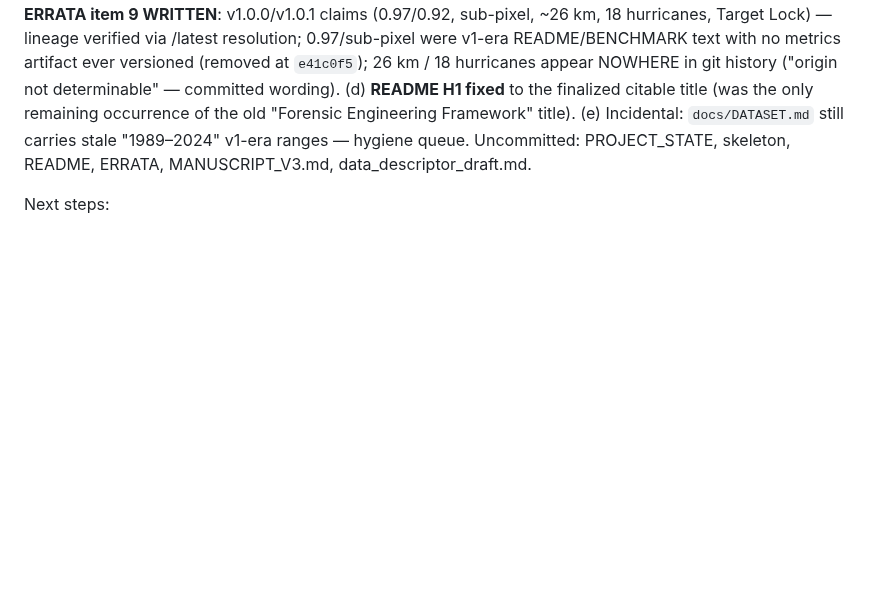
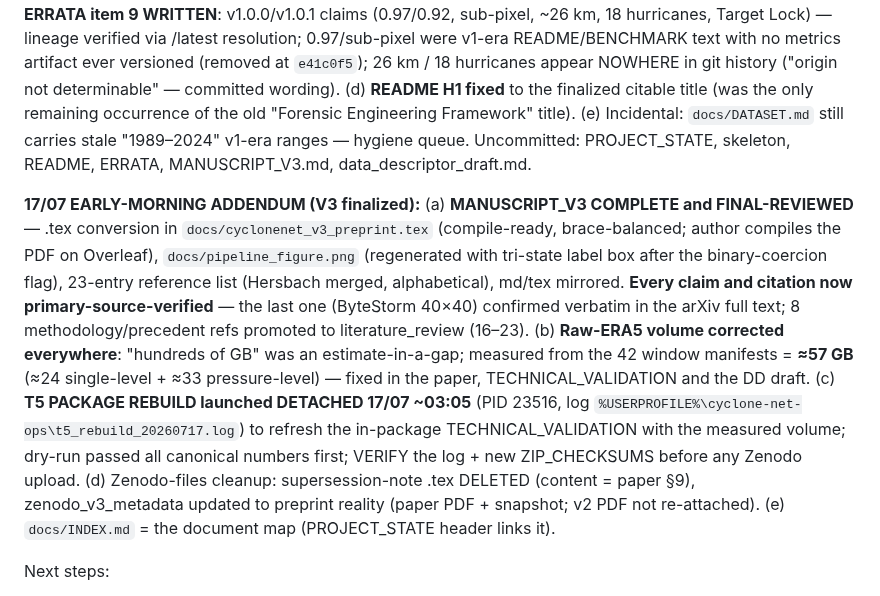
Before and after one commit to estefano-ferreira/cyclone-net, a Markdown page: docs/PROJECT_STATE.md, the part around the change. GitHub-like rendering; blank space fills up the shorter version.

Commit message:
docs: PROJECT_STATE 17/07 addendum - V3 finalized and final-reviewed (tex compile-ready, tri-state figure, 23 verified references, all claims primary-source-verified incl. ByteStorm full-text), raw-ERA5 volume measured at ~57 GB across all docs, T5 package rebuild launched detached to refresh in-package TECHNICAL_VALIDATION, Zenodo files cleanup recorded

```diff
--- a/docs/PROJECT_STATE.md
+++ b/docs/PROJECT_STATE.md
@@ -237,6 +237,28 @@ Framework" title). (e) Incidental: `docs/DATASET.md` still carries stale
 "1989–2024" v1-era ranges — hygiene queue. Uncommitted: PROJECT_STATE,
 skeleton, README, ERRATA, MANUSCRIPT_V3.md, data_descriptor_draft.md.
 
+**17/07 EARLY-MORNING ADDENDUM (V3 finalized):** (a) **MANUSCRIPT_V3
+COMPLETE and FINAL-REVIEWED** — .tex conversion in
+`docs/cyclonenet_v3_preprint.tex` (compile-ready, brace-balanced; author
+compiles the PDF on Overleaf), `docs/pipeline_figure.png` (regenerated
+with tri-state label box after the binary-coercion flag), 23-entry
+reference list (Hersbach merged, alphabetical), md/tex mirrored. **Every
+claim and citation now primary-source-verified** — the last one
+(ByteStorm 40×40) confirmed verbatim in the arXiv full text; 8
+methodology/precedent refs promoted to literature_review (16–23).
+(b) **Raw-ERA5 volume corrected everywhere**: "hundreds of GB" was an
+estimate-in-a-gap; measured from the 42 window manifests = **≈57 GB**
+(≈24 single-level + ≈33 pressure-level) — fixed in the paper,
+TECHNICAL_VALIDATION and the DD draft. (c) **T5 PACKAGE REBUILD launched
+DETACHED 17/07 ~03:05** (PID 23516, log
+`%USERPROFILE%\cyclone-net-ops\t5_rebuild_20260717.log`) to refresh the
+in-package TECHNICAL_VALIDATION with the measured volume; dry-run passed
+all canonical numbers first; VERIFY the log + new ZIP_CHECKSUMS before
+any Zenodo upload. (d) Zenodo-files cleanup: supersession-note .tex
+DELETED (content = paper §9), zenodo_v3_metadata updated to preprint
+reality (paper PDF + snapshot; v2 PDF not re-attached).
+(e) `docs/INDEX.md` = the document map (PROJECT_STATE header links it).
+
 Next steps:
 1. **PR #16 MERGED (verified 2026-07-16, `bde2c9f` on origin/main)** —
    the 3 commits (`0309837` Zenodo docs, `4d573ec` platform, `1d51154`
```
